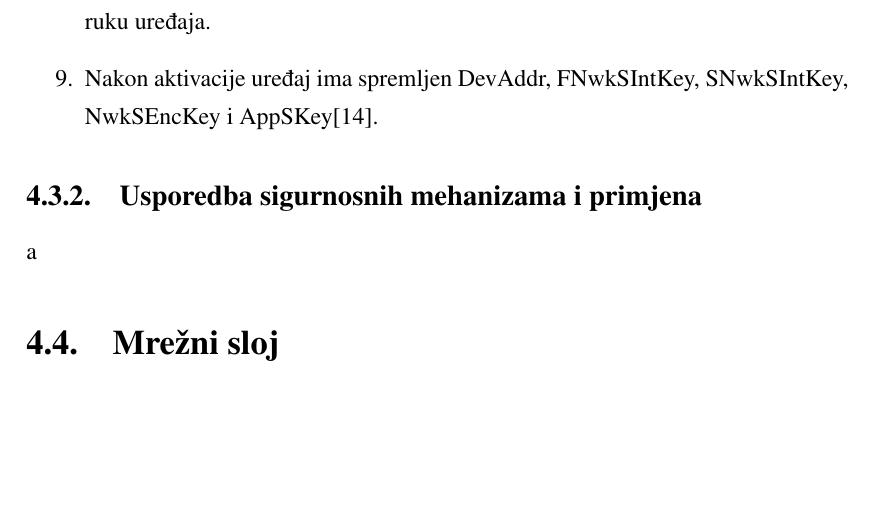
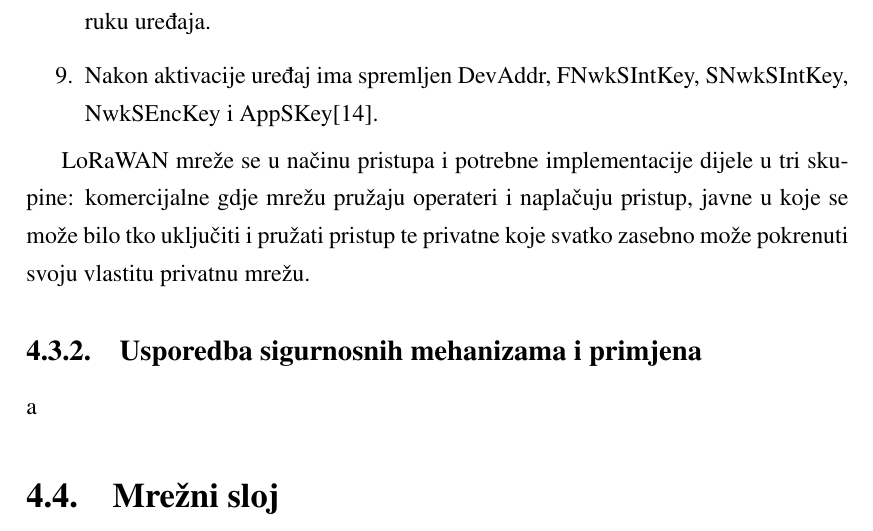
Before and after one commit to filippticek/Diplomski, a LaTeX thesis (pisani/diplomski.tex): part of page 46 of 64, cut so that both start at the same text, the shorter picture padded with empty space. Compiled offline with pdfLaTeX.

Commit message:
Add a sentence to LoRaWAN

```diff
--- a/pisani/diplomski.tex
+++ b/pisani/diplomski.tex
@@ -535,6 +535,8 @@ OTAA je za razliku od ABP postupka kompliciraniji, ali dopušta pristup bilo koj
     \item Nakon aktivacije uređaj ima spremljen DevAddr, FNwkSIntKey, SNwkSIntKey, NwkSEncKey i AppSKey\citep{LoraWANAct}.
 \end{enumerate}
 
+LoRaWAN mreže se u načinu pristupa i potrebne implementacije dijele u tri skupine: komercijalne gdje mrežu pružaju operateri i naplačuju pristup, javne u koje se može bilo tko uključiti i pružati pristup te privatne koje svatko zasebno može pokrenuti svoju vlastitu privatnu mrežu.
+
 \subsection{Usporedba sigurnosnih mehanizama i primjena}
 a
 
```
Also changed, not shown: pisani/diplomski.pdf.
